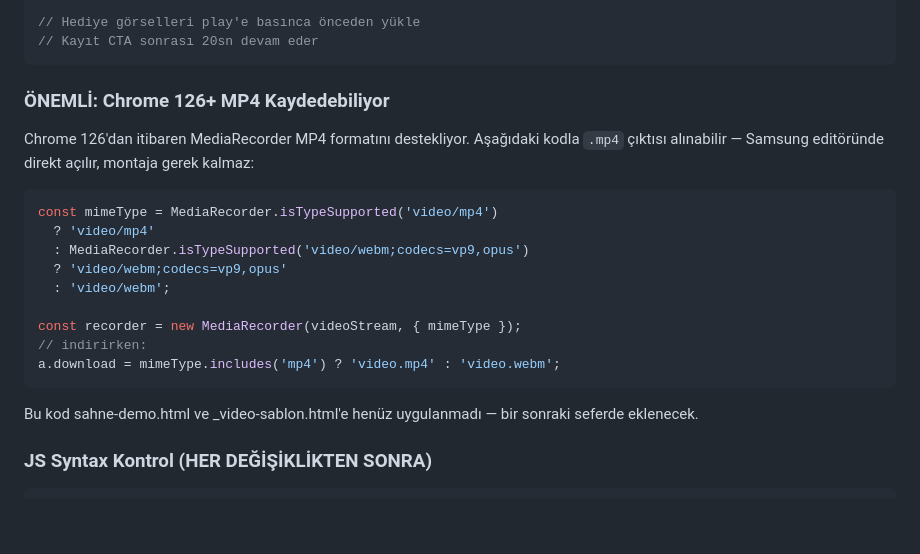
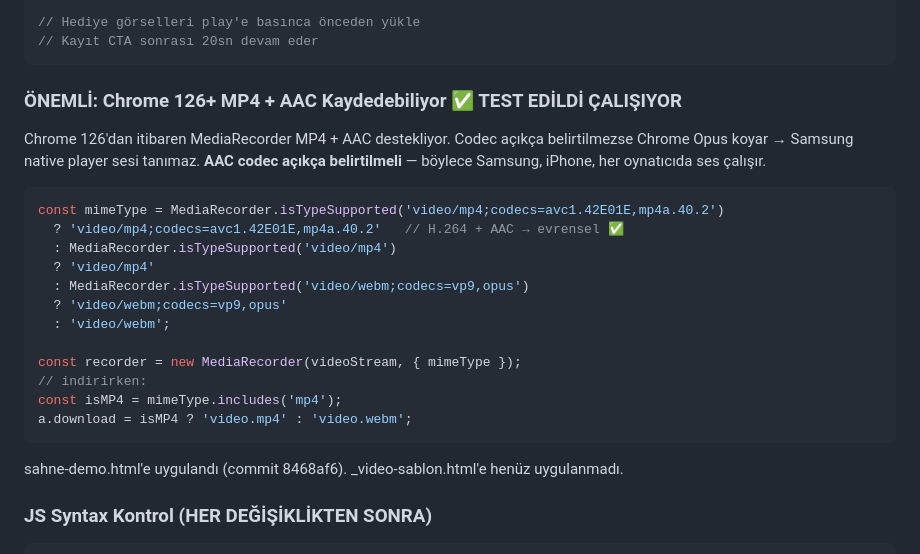
Before and after one commit to arbomeks-prog/site1, a Markdown page: NOTLAR.md, the part around the change. GitHub-like rendering; blank space fills up the shorter version.

Commit message:
notlar: MP4+AAC evrensel codec çözümü güncellendi, test edildi

````diff
--- a/NOTLAR.md
+++ b/NOTLAR.md
@@ -83,11 +83,14 @@ img.crossOrigin = 'anonymous';
 // Kayıt CTA sonrası 20sn devam eder
 ```
 
-### ÖNEMLİ: Chrome 126+ MP4 Kaydedebiliyor
-Chrome 126'dan itibaren MediaRecorder MP4 formatını destekliyor.
-Aşağıdaki kodla `.mp4` çıktısı alınabilir — Samsung editöründe direkt açılır, montaja gerek kalmaz:
+### ÖNEMLİ: Chrome 126+ MP4 + AAC Kaydedebiliyor ✅ TEST EDİLDİ ÇALIŞIYOR
+Chrome 126'dan itibaren MediaRecorder MP4 + AAC destekliyor.
+Codec açıkça belirtilmezse Chrome Opus koyar → Samsung native player sesi tanımaz.
+**AAC codec açıkça belirtilmeli** — böylece Samsung, iPhone, her oynatıcıda ses çalışır.
 ```js
-const mimeType = MediaRecorder.isTypeSupported('video/mp4')
+const mimeType = MediaRecorder.isTypeSupported('video/mp4;codecs=avc1.42E01E,mp4a.40.2')
+  ? 'video/mp4;codecs=avc1.42E01E,mp4a.40.2'   // H.264 + AAC → evrensel ✅
+  : MediaRecorder.isTypeSupported('video/mp4')
   ? 'video/mp4'
   : MediaRecorder.isTypeSupported('video/webm;codecs=vp9,opus')
   ? 'video/webm;codecs=vp9,opus'
@@ -95,9 +98,10 @@ const mimeType = MediaRecorder.isTypeSupported('video/mp4')
 
 const recorder = new MediaRecorder(videoStream, { mimeType });
 // indirirken:
-a.download = mimeType.includes('mp4') ? 'video.mp4' : 'video.webm';
+const isMP4 = mimeType.includes('mp4');
+a.download = isMP4 ? 'video.mp4' : 'video.webm';
 ```
-Bu kod sahne-demo.html ve _video-sablon.html'e henüz uygulanmadı — bir sonraki seferde eklenecek.
+sahne-demo.html'e uygulandı (commit 8468af6). _video-sablon.html'e henüz uygulanmadı.
 
 ### JS Syntax Kontrol (HER DEĞİŞİKLİKTEN SONRA)
 ```bash
````
